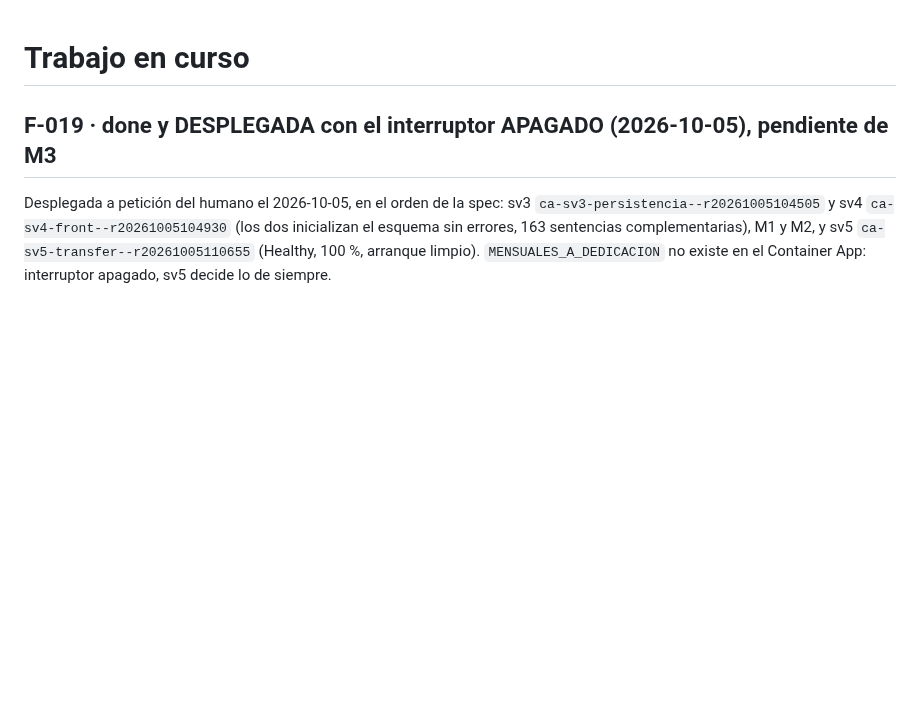
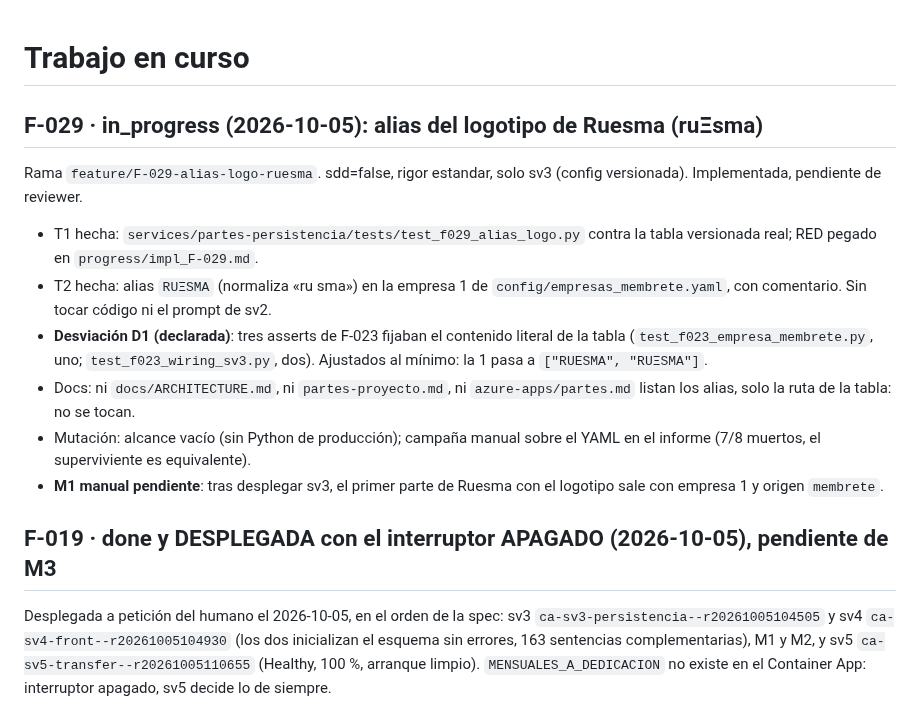
Before and after one commit to ruesma-dev/partes, a Markdown page: progress/current.md, the part around the change. GitHub-like rendering; blank space fills up the shorter version.

```diff
--- a/progress/current.md
+++ b/progress/current.md
@@ -1,5 +1,27 @@
 <!-- progress/current.md -->
 # Trabajo en curso
+
+## F-029 · in_progress (2026-10-05): alias del logotipo de Ruesma (ruΞsma)
+
+Rama `feature/F-029-alias-logo-ruesma`. sdd=false, rigor estandar, solo
+sv3 (config versionada). Implementada, pendiente de reviewer.
+
+- T1 hecha: `services/partes-persistencia/tests/test_f029_alias_logo.py`
+  contra la tabla versionada real; RED pegado en `progress/impl_F-029.md`.
+- T2 hecha: alias `RUΞSMA` (normaliza «ru sma») en la empresa 1 de
+  `config/empresas_membrete.yaml`, con comentario. Sin tocar código ni el
+  prompt de sv2.
+- **Desviación D1 (declarada)**: tres asserts de F-023 fijaban el
+  contenido literal de la tabla (`test_f023_empresa_membrete.py`, uno;
+  `test_f023_wiring_sv3.py`, dos). Ajustados al mínimo: la 1 pasa a
+  `["RUESMA", "RUΞSMA"]`.
+- Docs: ni `docs/ARCHITECTURE.md`, ni `partes-proyecto.md`, ni
+  `azure-apps/partes.md` listan los alias, solo la ruta de la tabla: no
+  se tocan.
+- Mutación: alcance vacío (sin Python de producción); campaña manual sobre
+  el YAML en el informe (7/8 muertos, el superviviente es equivalente).
+- **M1 manual pendiente**: tras desplegar sv3, el primer parte de Ruesma
+  con el logotipo sale con empresa 1 y origen `membrete`.
 
 ## F-019 · done y DESPLEGADA con el interruptor APAGADO (2026-10-05), pendiente de M3
 
```
Also changed, not shown: progress/impl_F-029.md (added, +176 -0 lines).
